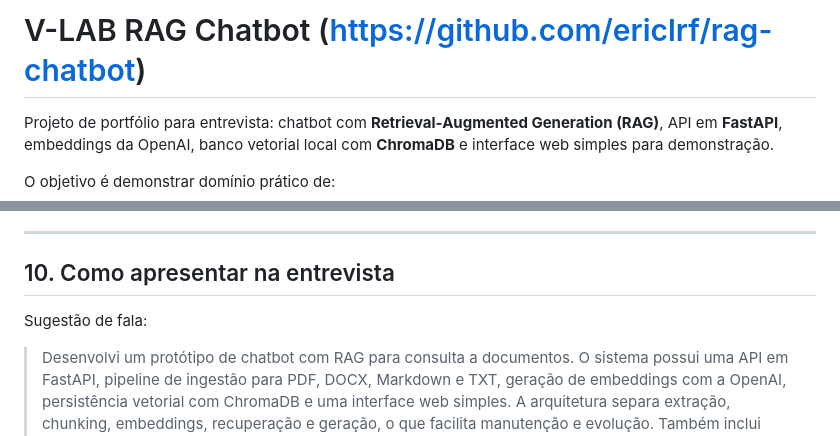
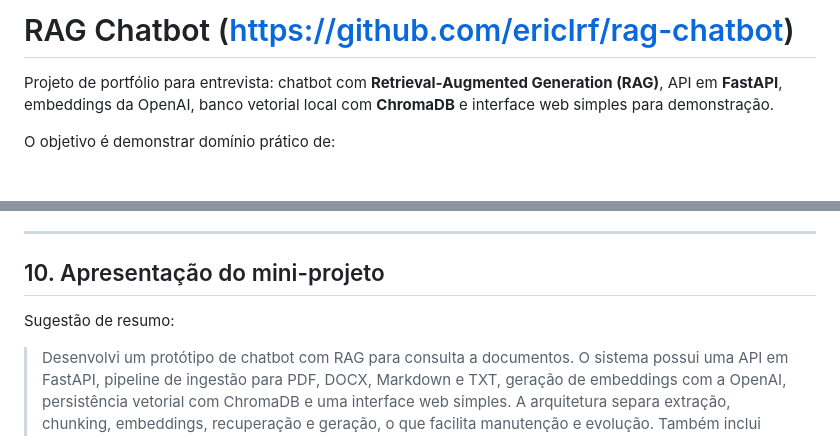
Before and after one commit to ericlrf/rag-chatbot, a Markdown page: README.md, 2 parts joined by grey strips. Drawn GitHub-style; blank space fills up the shorter version.

```diff
--- a/README.md
+++ b/README.md
@@ -1,4 +1,4 @@
-# V-LAB RAG Chatbot (https://github.com/ericlrf/rag-chatbot)
+# RAG Chatbot (https://github.com/ericlrf/rag-chatbot)
 
 Projeto de portfólio para entrevista: chatbot com **Retrieval-Augmented Generation (RAG)**, API em **FastAPI**, embeddings da OpenAI, banco vetorial local com **ChromaDB** e interface web simples para demonstração.
 
@@ -261,9 +261,9 @@ Para uso em produção, recomenda-se adicionar:
 
 ---
 
-## 10. Como apresentar na entrevista
+## 10. Apresentação do mini-projeto
 
-Sugestão de fala:
+Sugestão de resumo:
 
 > Desenvolvi um protótipo de chatbot com RAG para consulta a documentos. O sistema possui uma API em FastAPI, pipeline de ingestão para PDF, DOCX, Markdown e TXT, geração de embeddings com a OpenAI, persistência vetorial com ChromaDB e uma interface web simples. A arquitetura separa extração, chunking, embeddings, recuperação e geração, o que facilita manutenção e evolução. Também inclui fontes nas respostas e uma regra explícita para evitar respostas inventadas quando o contexto não contém a informação.
 
```
